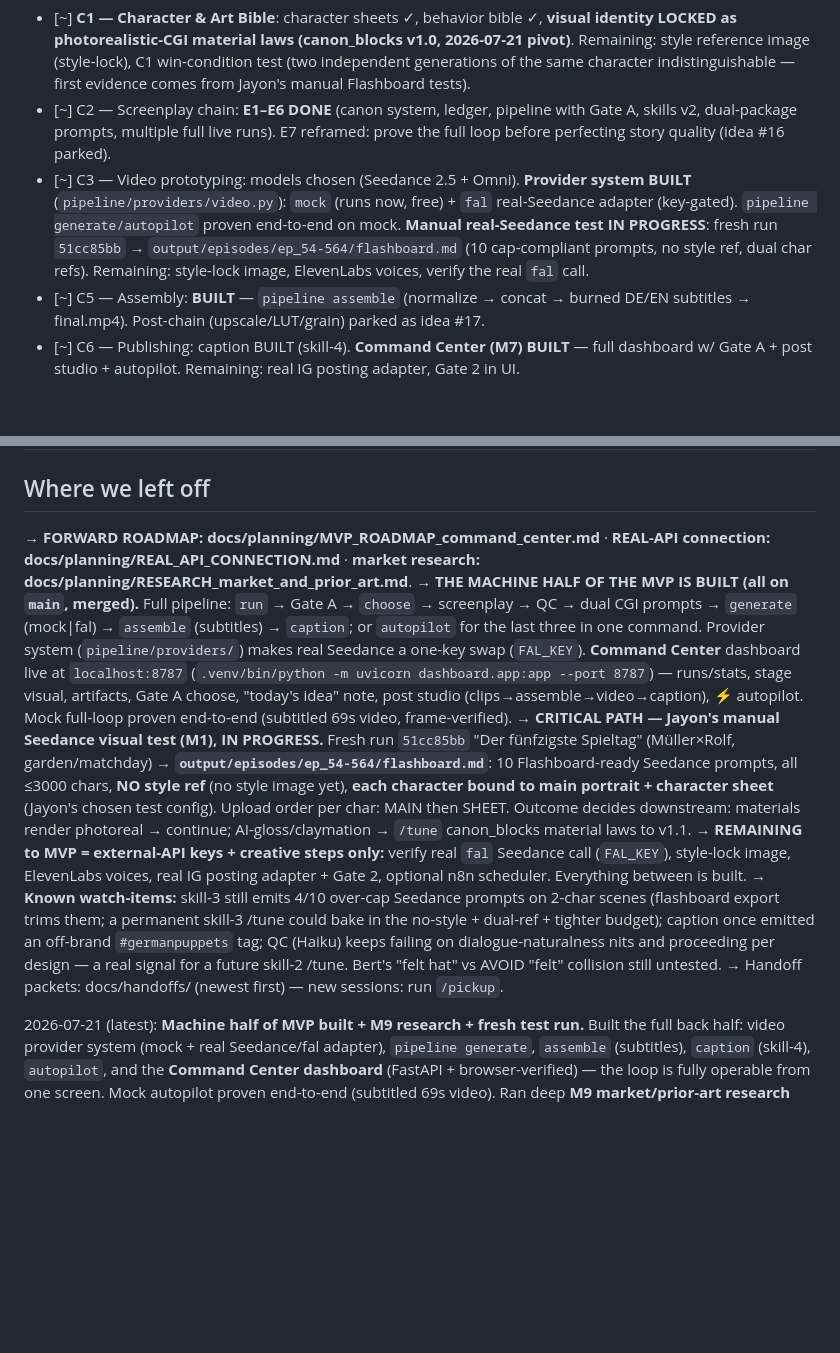
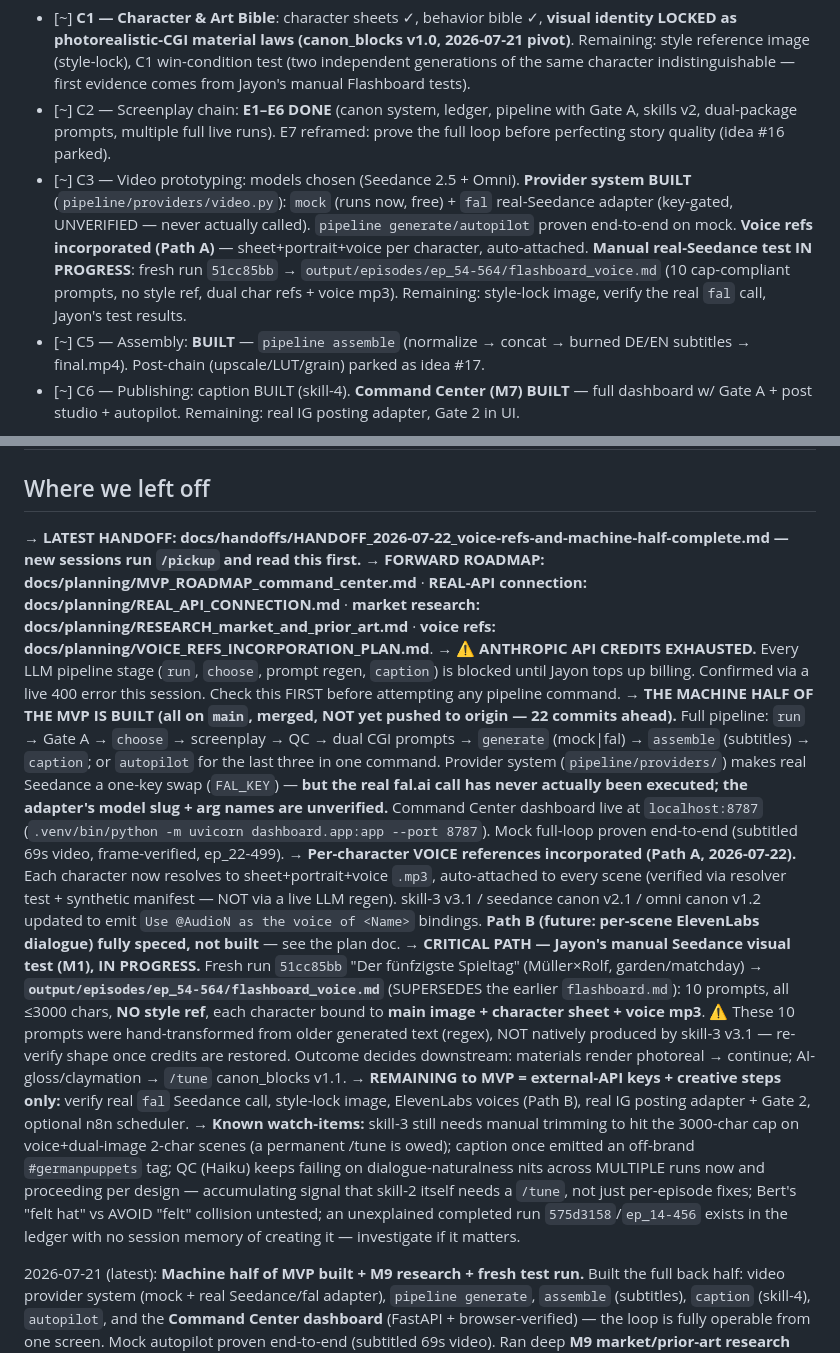
Before and after one commit to jayonkv137/anki-video, a Markdown page: docs/project_status.md, 2 parts joined by grey strips. Drawn GitHub-style; blank space fills up the shorter version.

```diff
--- a/docs/project_status.md
+++ b/docs/project_status.md
@@ -10,7 +10,7 @@
 - [x] 2026-07-14 PIVOT → V2 Instagram content pipeline (docs re-cut)
 - [~] **C1 — Character & Art Bible**: character sheets ✓, behavior bible ✓, **visual identity LOCKED as photorealistic-CGI material laws (canon_blocks v1.0, 2026-07-21 pivot)**. Remaining: style reference image (style-lock), C1 win-condition test (two independent generations of the same character indistinguishable — first evidence comes from Jayon's manual Flashboard tests).
 - [~] C2 — Screenplay chain: **E1–E6 DONE** (canon system, ledger, pipeline with Gate A, skills v2, dual-package prompts, multiple full live runs). E7 reframed: prove the full loop before perfecting story quality (idea #16 parked).
-- [~] C3 — Video prototyping: models chosen (Seedance 2.5 + Omni). **Provider system BUILT** (`pipeline/providers/video.py`): `mock` (runs now, free) + `fal` real-Seedance adapter (key-gated). `pipeline generate/autopilot` proven end-to-end on mock. **Manual real-Seedance test IN PROGRESS**: fresh run `51cc85bb` → `output/episodes/ep_54-564/flashboard.md` (10 cap-compliant prompts, no style ref, dual char refs). Remaining: style-lock image, ElevenLabs voices, verify the real `fal` call.
+- [~] C3 — Video prototyping: models chosen (Seedance 2.5 + Omni). **Provider system BUILT** (`pipeline/providers/video.py`): `mock` (runs now, free) + `fal` real-Seedance adapter (key-gated, UNVERIFIED — never actually called). `pipeline generate/autopilot` proven end-to-end on mock. **Voice refs incorporated (Path A)** — sheet+portrait+voice per character, auto-attached. **Manual real-Seedance test IN PROGRESS**: fresh run `51cc85bb` → `output/episodes/ep_54-564/flashboard_voice.md` (10 cap-compliant prompts, no style ref, dual char refs + voice mp3). Remaining: style-lock image, verify the real `fal` call, Jayon's test results.
 - [~] C5 — Assembly: **BUILT** — `pipeline assemble` (normalize → concat → burned DE/EN subtitles → final.mp4). Post-chain (upscale/LUT/grain) parked as idea #17.
 - [~] C6 — Publishing: caption BUILT (skill-4). **Command Center (M7) BUILT** — full dashboard w/ Gate A + post studio + autopilot. Remaining: real IG posting adapter, Gate 2 in UI.
 - [ ] C4 — n8n port / scheduler (M8, optional — Python pipeline already orchestrates) · C7 — Daily ops (MVP done)
@@ -20,12 +20,14 @@
 
 ## Where we left off
 
-→ **FORWARD ROADMAP: docs/planning/MVP_ROADMAP_command_center.md** · **REAL-API connection: docs/planning/REAL_API_CONNECTION.md** · **market research: docs/planning/RESEARCH_market_and_prior_art.md**.
-→ **THE MACHINE HALF OF THE MVP IS BUILT (all on `main`, merged).** Full pipeline: `run` → Gate A → `choose` → screenplay → QC → dual CGI prompts → `generate` (mock|fal) → `assemble` (subtitles) → `caption`; or `autopilot` for the last three in one command. Provider system (`pipeline/providers/`) makes real Seedance a one-key swap (`FAL_KEY`). **Command Center** dashboard live at `localhost:8787` (`.venv/bin/python -m uvicorn dashboard.app:app --port 8787`) — runs/stats, stage visual, artifacts, Gate A choose, "today's idea" note, post studio (clips→assemble→video→caption), ⚡ autopilot. Mock full-loop proven end-to-end (subtitled 69s video, frame-verified).
-→ **CRITICAL PATH — Jayon's manual Seedance visual test (M1), IN PROGRESS.** Fresh run `51cc85bb` "Der fünfzigste Spieltag" (Müller×Rolf, garden/matchday) → **`output/episodes/ep_54-564/flashboard.md`**: 10 Flashboard-ready Seedance prompts, all ≤3000 chars, **NO style ref** (no style image yet), **each character bound to main portrait + character sheet** (Jayon's chosen test config). Upload order per char: MAIN then SHEET. Outcome decides downstream: materials render photoreal → continue; AI-gloss/claymation → `/tune` canon_blocks material laws to v1.1.
-→ **REMAINING to MVP = external-API keys + creative steps only:** verify real `fal` Seedance call (`FAL_KEY`), style-lock image, ElevenLabs voices, real IG posting adapter + Gate 2, optional n8n scheduler. Everything between is built.
-→ **Known watch-items:** skill-3 still emits 4/10 over-cap Seedance prompts on 2-char scenes (flashboard export trims them; a permanent skill-3 /tune could bake in the no-style + dual-ref + tighter budget); caption once emitted an off-brand `#germanpuppets` tag; QC (Haiku) keeps failing on dialogue-naturalness nits and proceeding per design — a real signal for a future skill-2 /tune. Bert's "felt hat" vs AVOID "felt" collision still untested.
-→ Handoff packets: docs/handoffs/ (newest first) — new sessions: run `/pickup`.
+→ **LATEST HANDOFF: docs/handoffs/HANDOFF_2026-07-22_voice-refs-and-machine-half-complete.md — new sessions run `/pickup` and read this first.**
+→ **FORWARD ROADMAP: docs/planning/MVP_ROADMAP_command_center.md** · **REAL-API connection: docs/planning/REAL_API_CONNECTION.md** · **market research: docs/planning/RESEARCH_market_and_prior_art.md** · **voice refs: docs/planning/VOICE_REFS_INCORPORATION_PLAN.md**.
+→ **⚠ ANTHROPIC API CREDITS EXHAUSTED.** Every LLM pipeline stage (`run`, `choose`, prompt regen, `caption`) is blocked until Jayon tops up billing. Confirmed via a live 400 error this session. Check this FIRST before attempting any pipeline command.
+→ **THE MACHINE HALF OF THE MVP IS BUILT (all on `main`, merged, NOT yet pushed to origin — 22 commits ahead).** Full pipeline: `run` → Gate A → `choose` → screenplay → QC → dual CGI prompts → `generate` (mock|fal) → `assemble` (subtitles) → `caption`; or `autopilot` for the last three in one command. Provider system (`pipeline/providers/`) makes real Seedance a one-key swap (`FAL_KEY`) — **but the real fal.ai call has never actually been executed; the adapter's model slug + arg names are unverified.** Command Center dashboard live at `localhost:8787` (`.venv/bin/python -m uvicorn dashboard.app:app --port 8787`). Mock full-loop proven end-to-end (subtitled 69s video, frame-verified, ep_22-499).
+→ **Per-character VOICE references incorporated (Path A, 2026-07-22).** Each character now resolves to sheet+portrait+voice `.mp3`, auto-attached to every scene (verified via resolver test + synthetic manifest — NOT via a live LLM regen). skill-3 v3.1 / seedance canon v2.1 / omni canon v1.2 updated to emit `Use @AudioN as the voice of <Name>` bindings. **Path B (future: per-scene ElevenLabs dialogue) fully speced, not built** — see the plan doc.
+→ **CRITICAL PATH — Jayon's manual Seedance visual test (M1), IN PROGRESS.** Fresh run `51cc85bb` "Der fünfzigste Spieltag" (Müller×Rolf, garden/matchday) → **`output/episodes/ep_54-564/flashboard_voice.md`** (SUPERSEDES the earlier `flashboard.md`): 10 prompts, all ≤3000 chars, **NO style ref**, each character bound to **main image + character sheet + voice mp3**. ⚠ These 10 prompts were hand-transformed from older generated text (regex), NOT natively produced by skill-3 v3.1 — re-verify shape once credits are restored. Outcome decides downstream: materials render photoreal → continue; AI-gloss/claymation → `/tune` canon_blocks v1.1.
+→ **REMAINING to MVP = external-API keys + creative steps only:** verify real `fal` Seedance call, style-lock image, ElevenLabs voices (Path B), real IG posting adapter + Gate 2, optional n8n scheduler.
+→ **Known watch-items:** skill-3 still needs manual trimming to hit the 3000-char cap on voice+dual-image 2-char scenes (a permanent /tune is owed); caption once emitted an off-brand `#germanpuppets` tag; QC (Haiku) keeps failing on dialogue-naturalness nits across MULTIPLE runs now and proceeding per design — accumulating signal that skill-2 itself needs a `/tune`, not just per-episode fixes; Bert's "felt hat" vs AVOID "felt" collision untested; an unexplained completed run `575d3158`/`ep_14-456` exists in the ledger with no session memory of creating it — investigate if it matters.
 
 2026-07-21 (latest): **Machine half of MVP built + M9 research + fresh test run.** Built the full back half: video provider system (mock + real Seedance/fal adapter), `pipeline generate`, `assemble` (subtitles), `caption` (skill-4), `autopilot`, and the **Command Center dashboard** (FastAPI + browser-verified) — the loop is fully operable from one screen. Mock autopilot proven end-to-end (subtitled 69s video). Ran deep **M9 market/prior-art research** (differentiator = governance layer; Duolingo anti-slop validation). Then a **fresh proper run** for Jayon's manual Seedance test: run `51cc85bb` → chose option 3 → `ep_54-564/flashboard.md` with 10 cap-compliant prompts, no-style + dual-character-ref config. Awaiting his Flashboard render results (M1 critical path). All merged to `main`.
 
```
Also changed, not shown: docs/handoffs/HANDOFF_2026-07-22_voice-refs-and-machine-half-complete.md (added, +58 -0 lines).
